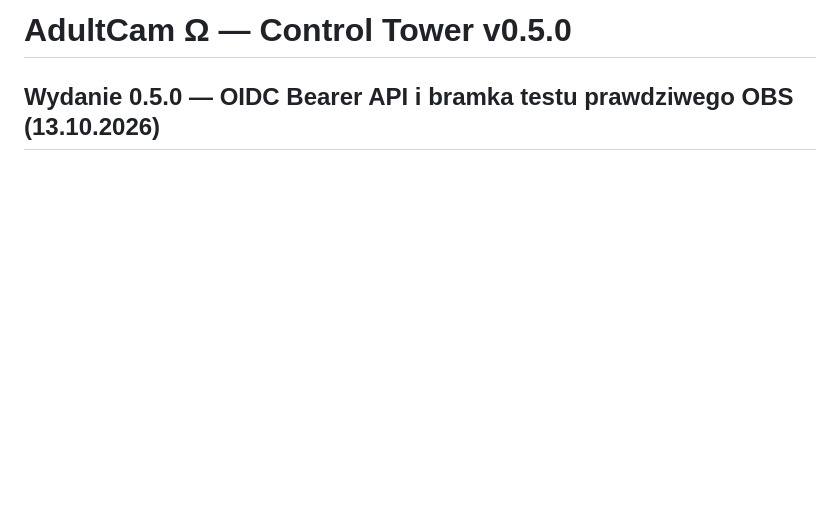
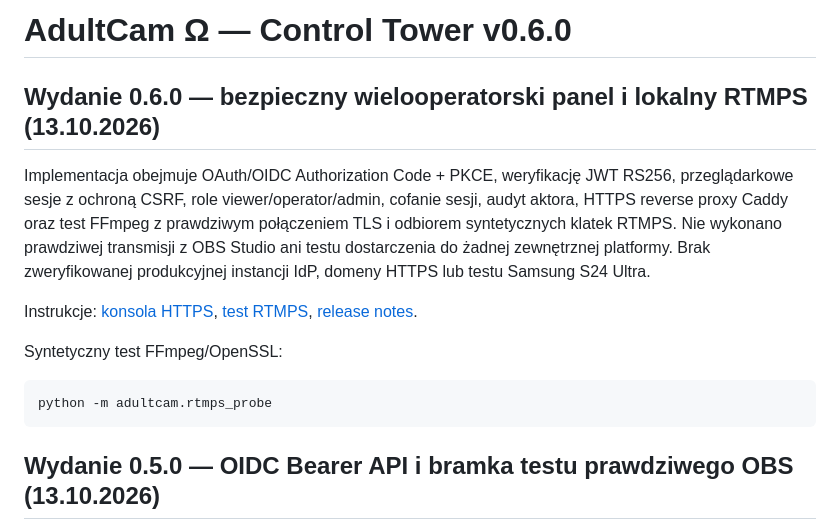
Before and after one commit to mojealterego/AdultCam-Omega-, a Markdown page: README.md, the part around the change. GitHub-like rendering; blank space fills up the shorter version.

Commit message:
docs(0.6): roadmap and release index updated

```diff
--- a/README.md
+++ b/README.md
@@ -1,4 +1,22 @@
-# AdultCam Ω — Control Tower v0.5.0
+# AdultCam Ω — Control Tower v0.6.0
+
+## Wydanie 0.6.0 — bezpieczny wielooperatorski panel i lokalny RTMPS (13.10.2026)
+
+Implementacja obejmuje OAuth/OIDC Authorization Code + PKCE, weryfikację JWT
+RS256, przeglądarkowe sesje z ochroną CSRF, role viewer/operator/admin,
+cofanie sesji, audyt aktora, HTTPS reverse proxy Caddy oraz test FFmpeg
+z prawdziwym połączeniem TLS i odbiorem syntetycznych klatek RTMPS.
+Nie wykonano prawdziwej transmisji z OBS Studio ani testu dostarczenia do
+żadnej zewnętrznej platformy. Brak zweryfikowanej produkcyjnej instancji
+IdP, domeny HTTPS lub testu Samsung S24 Ultra.
+
+Instrukcje: [konsola HTTPS](docs/REMOTE_CONSOLE_0_6.md),
+[test RTMPS](docs/RTMPS_ACCEPTANCE_0_6.md),
+[release notes](RELEASE_NOTES_0.6.0.md).
+
+Syntetyczny test FFmpeg/OpenSSL:
+
+    python -m adultcam.rtmps_probe
 
 ## Wydanie 0.5.0 — OIDC Bearer API i bramka testu prawdziwego OBS (13.10.2026)
 
```
